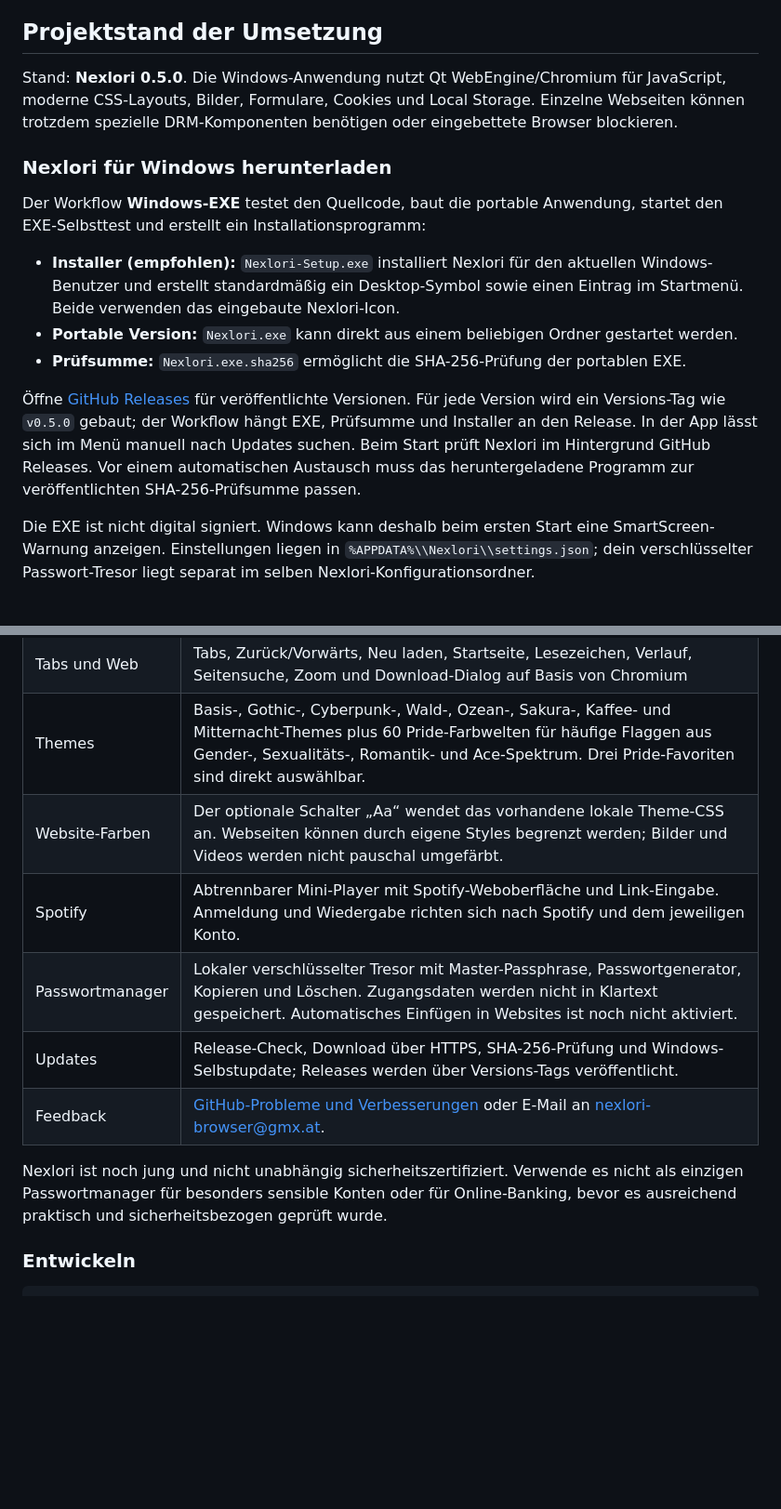
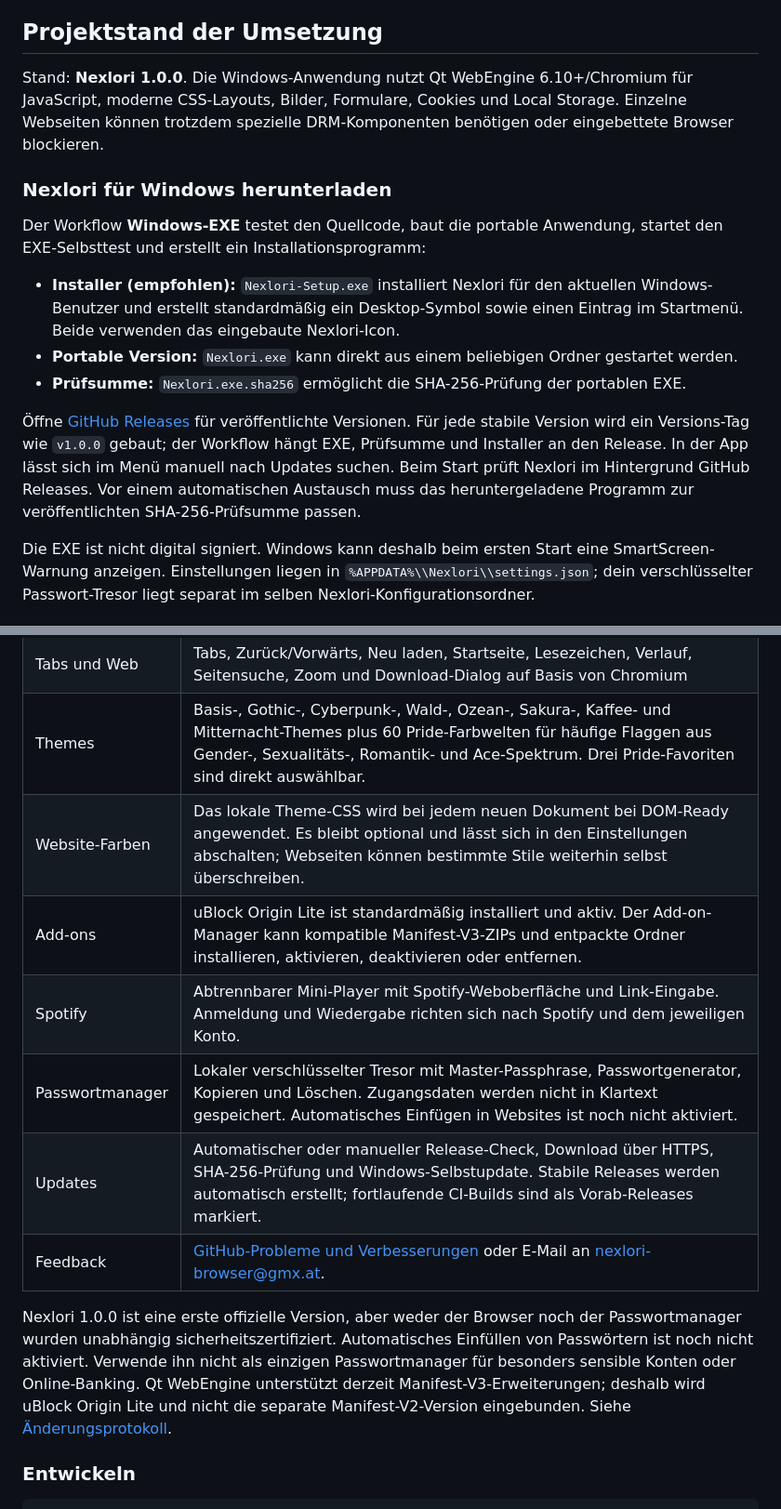
Before and after one commit to paulhubacek1-afk/NEXLORI, a Markdown page: NEXLORI/README.md, 2 parts joined by grey strips. Shown at 93% size. Rendered like a GitHub page; blank space fills up the shorter version.

Commit message:
docs: document Nexlori 1.0.0 browser engine, extensions and settings

```diff
--- a/NEXLORI/README.md
+++ b/NEXLORI/README.md
@@ -86,7 +86,7 @@ Nexlori soll ein Browser sein, in dem Menschen ihre Persönlichkeit zeigen könn
 
 ## Projektstand der Umsetzung
 
-Stand: **Nexlori 0.5.0**. Die Windows-Anwendung nutzt Qt WebEngine/Chromium für JavaScript, moderne CSS-Layouts, Bilder, Formulare, Cookies und Local Storage. Einzelne Webseiten können trotzdem spezielle DRM-Komponenten benötigen oder eingebettete Browser blockieren.
+Stand: **Nexlori 1.0.0**. Die Windows-Anwendung nutzt Qt WebEngine 6.10+/Chromium für JavaScript, moderne CSS-Layouts, Bilder, Formulare, Cookies und Local Storage. Einzelne Webseiten können trotzdem spezielle DRM-Komponenten benötigen oder eingebettete Browser blockieren.
 
 ### Nexlori für Windows herunterladen
 
@@ -96,7 +96,7 @@ Der Workflow **Windows-EXE** testet den Quellcode, baut die portable Anwendung,
 - **Portable Version:** `Nexlori.exe` kann direkt aus einem beliebigen Ordner gestartet werden.
 - **Prüfsumme:** `Nexlori.exe.sha256` ermöglicht die SHA-256-Prüfung der portablen EXE.
 
-Öffne [GitHub Releases](https://github.com/paulhubacek1-afk/NEXLORI/releases) für veröffentlichte Versionen. Für jede Version wird ein Versions-Tag wie `v0.5.0` gebaut; der Workflow hängt EXE, Prüfsumme und Installer an den Release. In der App lässt sich im Menü manuell nach Updates suchen. Beim Start prüft Nexlori im Hintergrund GitHub Releases. Vor einem automatischen Austausch muss das heruntergeladene Programm zur veröffentlichten SHA-256-Prüfsumme passen.
+Öffne [GitHub Releases](https://github.com/paulhubacek1-afk/NEXLORI/releases) für veröffentlichte Versionen. Für jede stabile Version wird ein Versions-Tag wie `v1.0.0` gebaut; der Workflow hängt EXE, Prüfsumme und Installer an den Release. In der App lässt sich im Menü manuell nach Updates suchen. Beim Start prüft Nexlori im Hintergrund GitHub Releases. Vor einem automatischen Austausch muss das heruntergeladene Programm zur veröffentlichten SHA-256-Prüfsumme passen.
 
 Die EXE ist nicht digital signiert. Windows kann deshalb beim ersten Start eine SmartScreen-Warnung anzeigen. Einstellungen liegen in `%APPDATA%\\Nexlori\\settings.json`; dein verschlüsselter Passwort-Tresor liegt separat im selben Nexlori-Konfigurationsordner.
 
@@ -107,13 +107,14 @@ Die EXE ist nicht digital signiert. Windows kann deshalb beim ersten Start eine
 | Browserleiste | Zentrierte, abgerundete Adress-/Suchleiste, in der Breite einstellbar; Icon-Größe und sichtbare Schnellzugriffe anpassbar; Suchmaschine wählbar |
 | Tabs und Web | Tabs, Zurück/Vorwärts, Neu laden, Startseite, Lesezeichen, Verlauf, Seitensuche, Zoom und Download-Dialog auf Basis von Chromium |
 | Themes | Basis-, Gothic-, Cyberpunk-, Wald-, Ozean-, Sakura-, Kaffee- und Mitternacht-Themes plus 60 Pride-Farbwelten für häufige Flaggen aus Gender-, Sexualitäts-, Romantik- und Ace-Spektrum. Drei Pride-Favoriten sind direkt auswählbar. |
-| Website-Farben | Der optionale Schalter „Aa“ wendet das vorhandene lokale Theme-CSS an. Webseiten können durch eigene Styles begrenzt werden; Bilder und Videos werden nicht pauschal umgefärbt. |
+| Website-Farben | Das lokale Theme-CSS wird bei jedem neuen Dokument bei DOM-Ready angewendet. Es bleibt optional und lässt sich in den Einstellungen abschalten; Webseiten können bestimmte Stile weiterhin selbst überschreiben. |
+| Add-ons | uBlock Origin Lite ist standardmäßig installiert und aktiv. Der Add-on-Manager kann kompatible Manifest-V3-ZIPs und entpackte Ordner installieren, aktivieren, deaktivieren oder entfernen. |
 | Spotify | Abtrennbarer Mini-Player mit Spotify-Weboberfläche und Link-Eingabe. Anmeldung und Wiedergabe richten sich nach Spotify und dem jeweiligen Konto. |
 | Passwortmanager | Lokaler verschlüsselter Tresor mit Master-Passphrase, Passwortgenerator, Kopieren und Löschen. Zugangsdaten werden nicht in Klartext gespeichert. Automatisches Einfügen in Websites ist noch nicht aktiviert. |
-| Updates | Release-Check, Download über HTTPS, SHA-256-Prüfung und Windows-Selbstupdate; Releases werden über Versions-Tags veröffentlicht. |
+| Updates | Automatischer oder manueller Release-Check, Download über HTTPS, SHA-256-Prüfung und Windows-Selbstupdate. Stabile Releases werden automatisch erstellt; fortlaufende CI-Builds sind als Vorab-Releases markiert. |
 | Feedback | [GitHub-Probleme und Verbesserungen](https://github.com/paulhubacek1-afk/NEXLORI/issues/new) oder E-Mail an [nexlori-browser@gmx.at](mailto:nexlori-browser@gmx.at). |
 
-Nexlori ist noch jung und nicht unabhängig sicherheitszertifiziert. Verwende es nicht als einzigen Passwortmanager für besonders sensible Konten oder für Online-Banking, bevor es ausreichend praktisch und sicherheitsbezogen geprüft wurde.
+Nexlori 1.0.0 ist eine erste offizielle Version, aber weder der Browser noch der Passwortmanager wurden unabhängig sicherheitszertifiziert. Automatisches Einfüllen von Passwörtern ist noch nicht aktiviert. Verwende ihn nicht als einzigen Passwortmanager für besonders sensible Konten oder Online-Banking. Qt WebEngine unterstützt derzeit Manifest-V3-Erweiterungen; deshalb wird uBlock Origin Lite und nicht die separate Manifest-V2-Version eingebunden. Siehe [Änderungsprotokoll](CHANGELOG.md).
 
 ### Entwickeln
 
```
Also changed, not shown: other parts of NEXLORI/README.md (+1 -1 lines).
